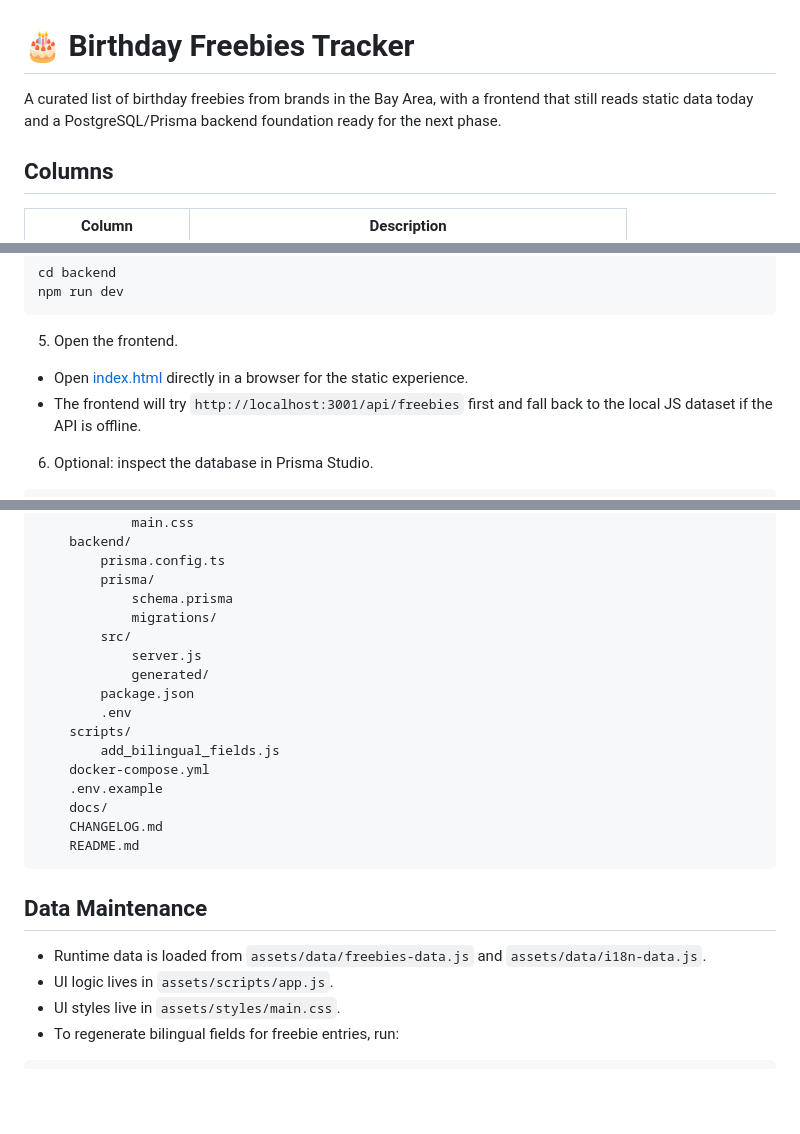
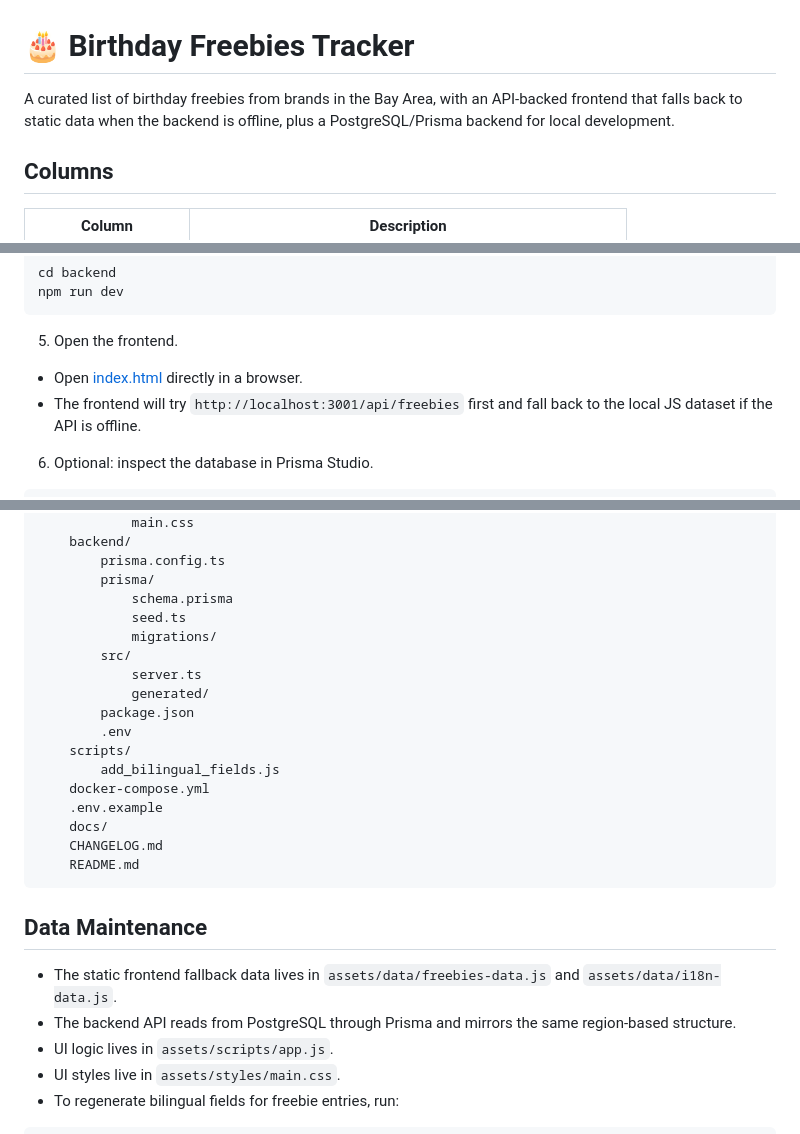
Before and after one commit to SunnyORZ030/Birthday_Freebies, a Markdown page: README.md, 3 parts joined by grey strips. GitHub-like rendering; blank space fills up the shorter version.

Commit message:
Fix README development workflow

```diff
--- a/README.md
+++ b/README.md
@@ -1,6 +1,6 @@
 # 🎂 Birthday Freebies Tracker
 
-A curated list of birthday freebies from brands in the Bay Area, with a frontend that still reads static data today and a PostgreSQL/Prisma backend foundation ready for the next phase.
+A curated list of birthday freebies from brands in the Bay Area, with an API-backed frontend that falls back to static data when the backend is offline, plus a PostgreSQL/Prisma backend for local development.
 
 ## Columns
 
@@ -53,7 +55,7 @@ npm run dev
 
 5. Open the frontend.
 
-- Open [index.html](index.html) directly in a browser for the static experience.
+- Open [index.html](index.html) directly in a browser.
 - The frontend will try `http://localhost:3001/api/freebies` first and fall back to the local JS dataset if the API is offline.
 
 6. Optional: inspect the database in Prisma Studio.
@@ -80,9 +82,10 @@ Birthday_Freebies/
 		prisma.config.ts
 		prisma/
 			schema.prisma
+			seed.ts
 			migrations/
 		src/
-			server.js
+			server.ts
 			generated/
 		package.json
 		.env
@@ -97,7 +100,8 @@ Birthday_Freebies/
 
 ## Data Maintenance
 
-- Runtime data is loaded from `assets/data/freebies-data.js` and `assets/data/i18n-data.js`.
+- The static frontend fallback data lives in `assets/data/freebies-data.js` and `assets/data/i18n-data.js`.
+- The backend API reads from PostgreSQL through Prisma and mirrors the same region-based structure.
 - UI logic lives in `assets/scripts/app.js`.
 - UI styles live in `assets/styles/main.css`.
 - To regenerate bilingual fields for freebie entries, run:
```
Also changed, not shown: other parts of README.md (+3 -0 lines).
